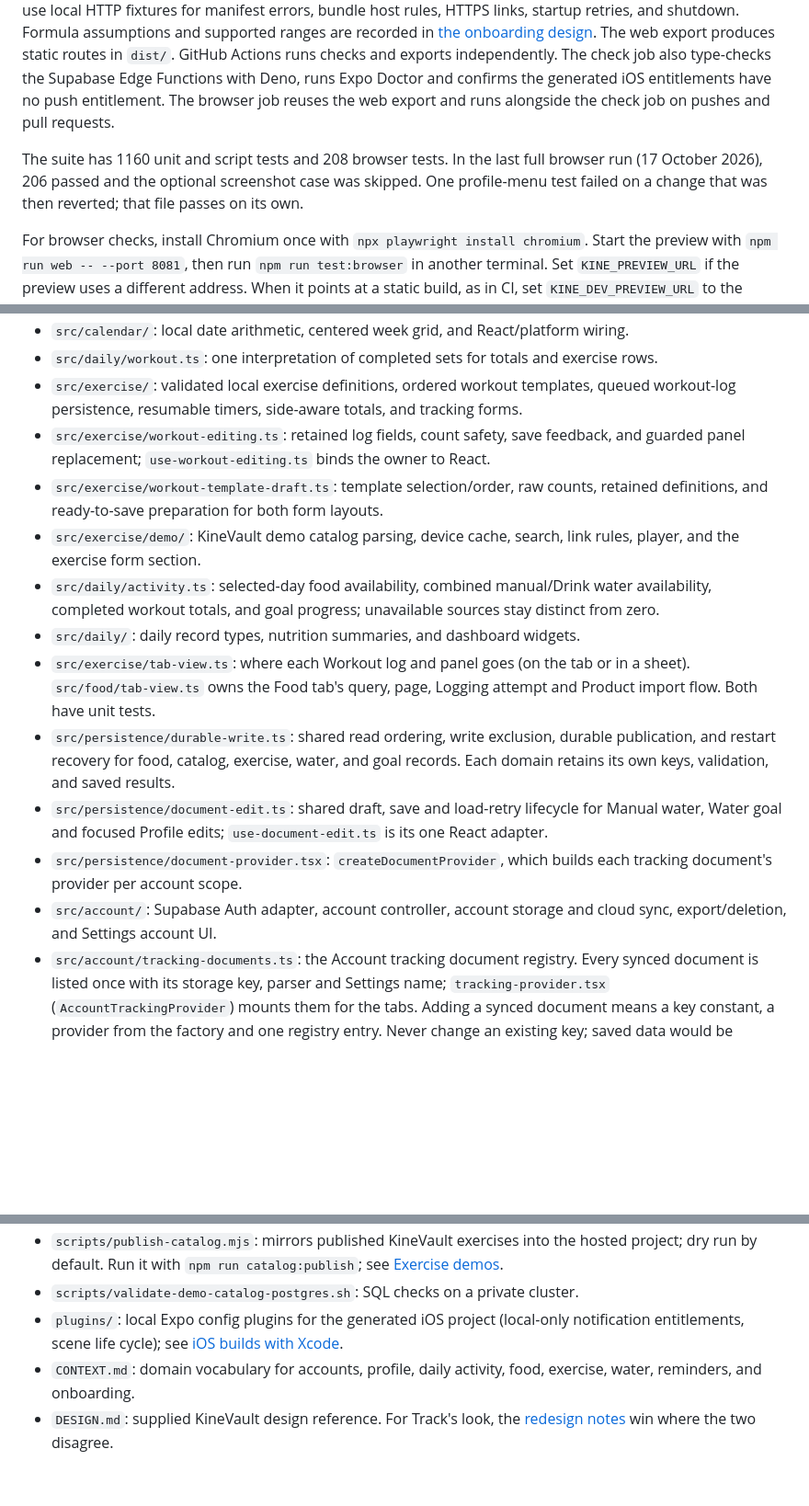
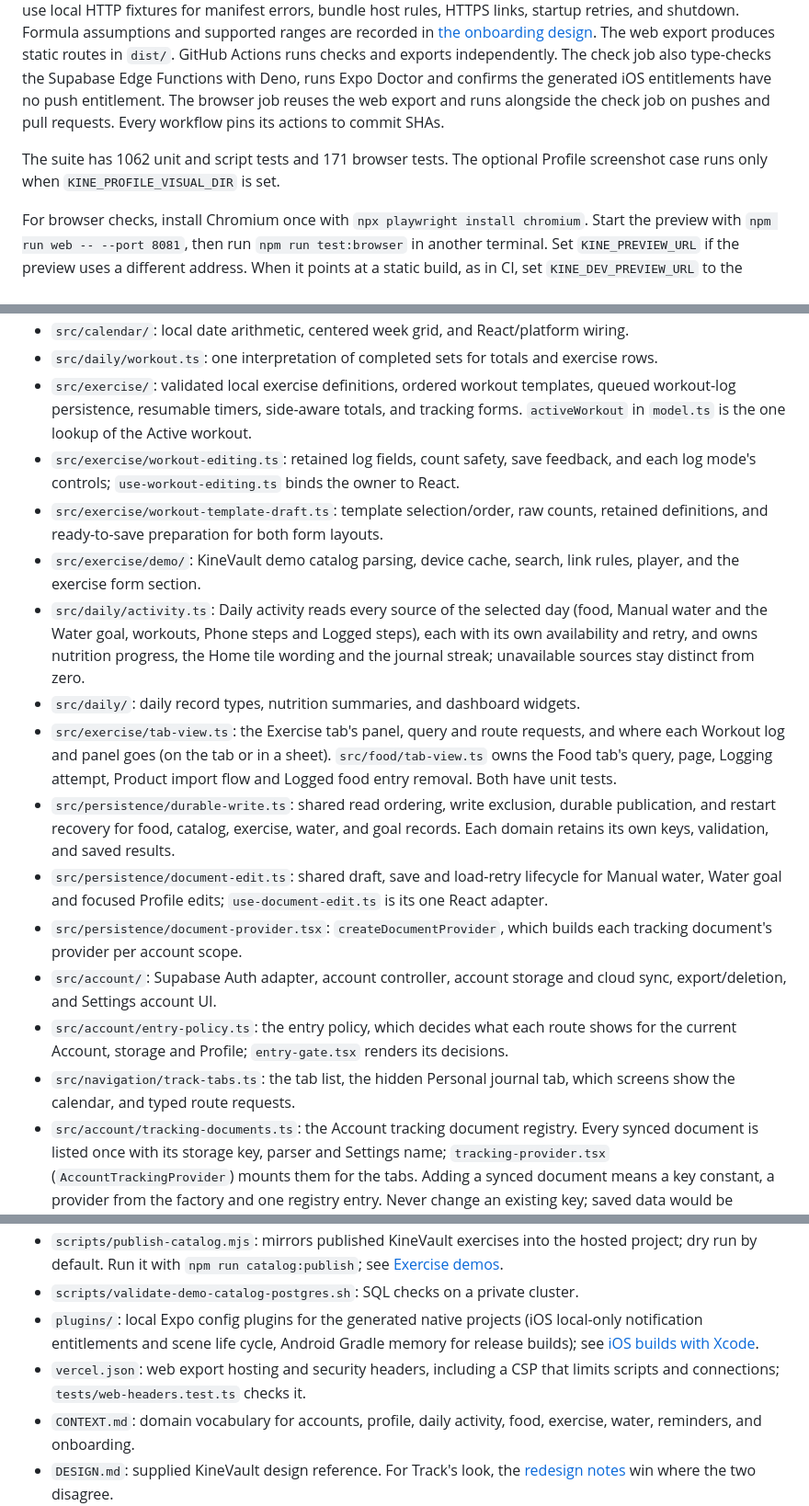
Before and after one commit to w0x7y/kinevault-app, a Markdown page: README.md, 3 parts joined by grey strips. Shown at 92% size. Drawn GitHub-style; blank space fills up the shorter version.

Commit message:
Bring the README up to date with accounts, steps and CI
Describe Google sign-in, the resend cap, refused token-hash links, deployed account deletion, the android-release environment and SHA-pinned actions. Add the entry policy, Track tabs and vercel.json to the structure list and refresh the test counts.

```diff
--- a/README.md
+++ b/README.md
@@ -564,12 +567,11 @@ in [the onboarding design](docs/superpowers/specs/2026-09-30-kine-onboarding-des
 GitHub Actions runs checks and exports independently. The check job also
 type-checks the Supabase Edge Functions with Deno, runs Expo Doctor and confirms the
 generated iOS entitlements have no push entitlement. The browser job reuses the
-web export and runs alongside the check job on pushes and pull requests.
+web export and runs alongside the check job on pushes and pull requests. Every
+workflow pins its actions to commit SHAs.
 
-The suite has 1160 unit and script tests and 208 browser tests. In the last full
-browser run (17 October 2026), 206 passed and the optional screenshot case was skipped.
-One profile-menu test failed on a change that was then reverted; that file passes
-on its own.
+The suite has 1062 unit and script tests and 171 browser tests. The optional Profile
+screenshot case runs only when `KINE_PROFILE_VISUAL_DIR` is set.
 
 For browser checks, install Chromium once with `npx playwright install chromium`.
 Start the preview with `npm run web -- --port 8081`, then run `npm run test:browser`
@@ -639,19 +641,22 @@ launcher icons and splash screens. It runs independently of the Expo app.
 - `src/daily/workout.ts`: one interpretation of completed sets for totals and exercise rows.
 - `src/exercise/`: validated local exercise definitions, ordered workout templates,
   queued workout-log persistence, resumable timers, side-aware totals, and tracking forms.
+  `activeWorkout` in `model.ts` is the one lookup of the Active workout.
 - `src/exercise/workout-editing.ts`: retained log fields, count safety, save feedback,
-  and guarded panel replacement; `use-workout-editing.ts` binds the owner to React.
+  and each log mode's controls; `use-workout-editing.ts` binds the owner to React.
 - `src/exercise/workout-template-draft.ts`: template selection/order, raw counts,
   retained definitions, and ready-to-save preparation for both form layouts.
 - `src/exercise/demo/`: KineVault demo catalog parsing, device cache, search, link
   rules, player, and the exercise form section.
-- `src/daily/activity.ts`: selected-day food availability, combined manual/Drink
-  water availability, completed workout totals, and goal progress; unavailable
-  sources stay distinct from zero.
+- `src/daily/activity.ts`: Daily activity reads every source of the selected day (food,
+  Manual water and the Water goal, workouts, Phone steps and Logged steps), each with
+  its own availability and retry, and owns nutrition progress, the Home tile wording
+  and the journal streak; unavailable sources stay distinct from zero.
 - `src/daily/`: daily record types, nutrition summaries, and dashboard widgets.
-- `src/exercise/tab-view.ts`: where each Workout log and panel goes (on the tab or
-  in a sheet). `src/food/tab-view.ts` owns the Food tab's query, page, Logging
-  attempt and Product import flow. Both have unit tests.
+- `src/exercise/tab-view.ts`: the Exercise tab's panel, query and route requests, and
+  where each Workout log and panel goes (on the tab or in a sheet). `src/food/tab-view.ts`
+  owns the Food tab's query, page, Logging attempt, Product import flow and Logged food
+  entry removal. Both have unit tests.
 - `src/persistence/durable-write.ts`: shared read ordering, write exclusion,
   durable publication, and restart recovery for food, catalog, exercise, water, and goal
   records. Each domain retains its own keys, validation, and saved results.
@@ -662,6 +667,10 @@ launcher icons and splash screens. It runs independently of the Expo app.
   each tracking document's provider per account scope.
 - `src/account/`: Supabase Auth adapter, account controller, account storage and
   cloud sync, export/deletion, and Settings account UI.
+- `src/account/entry-policy.ts`: the entry policy, which decides what each route shows
+  for the current Account, storage and Profile; `entry-gate.tsx` renders its decisions.
+- `src/navigation/track-tabs.ts`: the tab list, the hidden Personal journal tab, which
+  screens show the calendar, and typed route requests.
 - `src/account/tracking-documents.ts`: the Account tracking document registry. Every
   synced document is listed once with its storage key, parser and Settings name;
   `tracking-provider.tsx` (`AccountTrackingProvider`) mounts them for the tabs.
@@ -700,8 +709,11 @@ launcher icons and splash screens. It runs independently of the Expo app.
   project; dry run by default. Run it with `npm run catalog:publish`; see
   [Exercise demos](docs/exercise-demos.md).
 - `scripts/validate-demo-catalog-postgres.sh`: SQL checks on a private cluster.
-- `plugins/`: local Expo config plugins for the generated iOS project (local-only
-  notification entitlements, scene life cycle); see [iOS builds with Xcode](docs/ios-xcode.md).
+- `plugins/`: local Expo config plugins for the generated native projects (iOS local-only
+  notification entitlements and scene life cycle, Android Gradle memory for release
+  builds); see [iOS builds with Xcode](docs/ios-xcode.md).
+- `vercel.json`: web export hosting and security headers, including a CSP that limits
+  scripts and connections; `tests/web-headers.test.ts` checks it.
 - `CONTEXT.md`: domain vocabulary for accounts, profile, daily activity, food,
   exercise, water, reminders, and onboarding.
 - `DESIGN.md`: supplied KineVault design reference. For Track's look, the
```
Also changed, not shown: other parts of README.md (+7 -4 lines).
